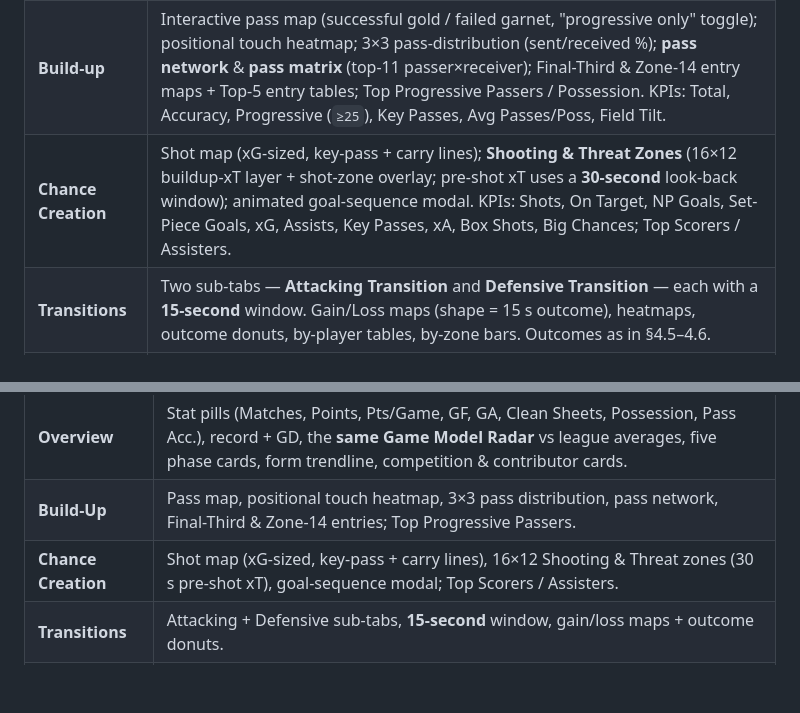
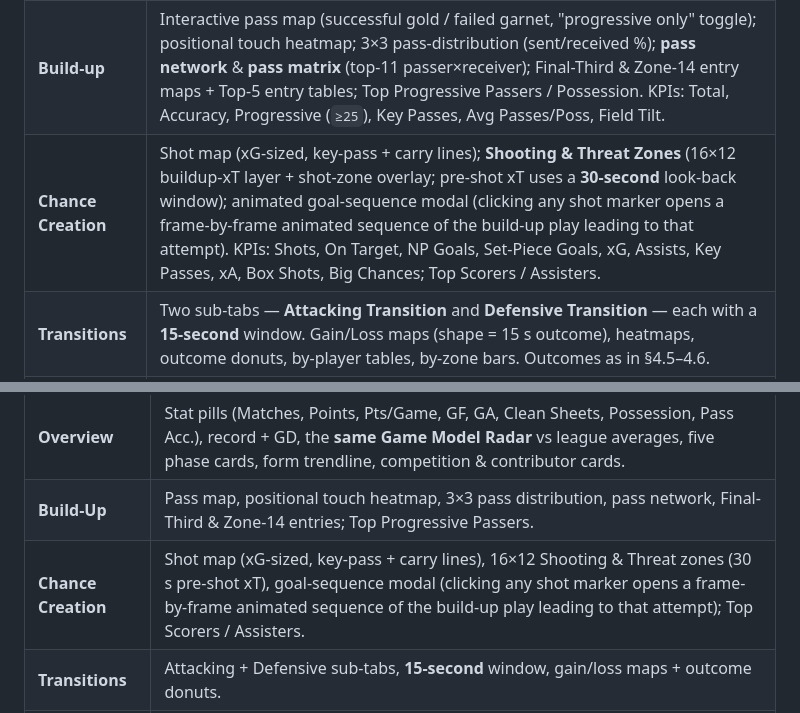
Before and after one commit to Rishiraj-S/Final-Masters-Project, a Markdown page: Technical_Document.md, 2 parts joined by grey strips. GitHub-like rendering; blank space fills up the shorter version.

```diff
--- a/Technical_Document.md
+++ b/Technical_Document.md
@@ -763,7 +763,7 @@ Player dropdown (Barcelona squad), Competition filter, Match filter, and a **Tot
 |---|---|
 | **Overview** | Season banner (W/D/L, GD, Points, Pts/Game, Possession, PPDA); the **Game Model Radar** (Build-up / Chance Creation / Transitions / Def. Structure / Set Pieces, each 0–100, vs per-competition league averages); five phase cards; a toggleable form trendline (PPG, GF, GA, Possession, Pass Accuracy, PPDA, Passes/Possession). |
 | **Build-up** | Interactive pass map (successful gold / failed garnet, "progressive only" toggle); positional touch heatmap; 3×3 pass-distribution (sent/received %); **pass network** & **pass matrix** (top-11 passer×receiver); Final-Third & Zone-14 entry maps + Top-5 entry tables; Top Progressive Passers / Possession. KPIs: Total, Accuracy, Progressive (`≥25`), Key Passes, Avg Passes/Poss, Field Tilt. |
-| **Chance Creation** | Shot map (xG-sized, key-pass + carry lines); **Shooting & Threat Zones** (16×12 buildup-xT layer + shot-zone overlay; pre-shot xT uses a **30-second** look-back window); animated goal-sequence modal. KPIs: Shots, On Target, NP Goals, Set-Piece Goals, xG, Assists, Key Passes, xA, Box Shots, Big Chances; Top Scorers / Assisters. |
+| **Chance Creation** | Shot map (xG-sized, key-pass + carry lines); **Shooting & Threat Zones** (16×12 buildup-xT layer + shot-zone overlay; pre-shot xT uses a **30-second** look-back window); animated goal-sequence modal (clicking any shot marker opens a frame-by-frame animated sequence of the build-up play leading to that attempt). KPIs: Shots, On Target, NP Goals, Set-Piece Goals, xG, Assists, Key Passes, xA, Box Shots, Big Chances; Top Scorers / Assisters. |
 | **Transitions** | Two sub-tabs — **Attacking Transition** and **Defensive Transition** — each with a **15-second** window. Gain/Loss maps (shape = 15 s outcome), heatmaps, outcome donuts, by-player tables, by-zone bars. Outcomes as in §4.5–4.6. |
 | **Def. Structure** | Defensive action map & heatmap; **Pressing Height** donut ("where we win the ball back"); Vulnerable Flanks bar; Offsides-provoked map; discipline table; opposition entries & shot map / shooting zones; GK statistics (Saves, Conceded, Save %, xGA, **GSAvE**, Box Saves) and action counts. |
 | **Set Pieces** | Free-Kicks (shot map, zone-3 entry maps, takers table), Corners (trajectory maps + 8-zone landing grid, in/out-swinger split, connection %), Penalties (goal-mouth placement, scored %). |
@@ -780,7 +780,7 @@ Player dropdown (Barcelona squad), Competition filter, Match filter, and a **Tot
 |---|---|
 | **Overview** | Stat pills (Matches, Points, Pts/Game, GF, GA, Clean Sheets, Possession, Pass Acc.), record + GD, the **same Game Model Radar** vs league averages, five phase cards, form trendline, competition & contributor cards. |
 | **Build-Up** | Pass map, positional touch heatmap, 3×3 pass distribution, pass network, Final-Third & Zone-14 entries; Top Progressive Passers. |
-| **Chance Creation** | Shot map (xG-sized, key-pass + carry lines), 16×12 Shooting & Threat zones (30 s pre-shot xT), goal-sequence modal; Top Scorers / Assisters. |
+| **Chance Creation** | Shot map (xG-sized, key-pass + carry lines), 16×12 Shooting & Threat zones (30 s pre-shot xT), goal-sequence modal (clicking any shot marker opens a frame-by-frame animated sequence of the build-up play leading to that attempt); Top Scorers / Assisters. |
 | **Transitions** | Attacking + Defensive sub-tabs, **15-second** window, gain/loss maps + outcome donuts. |
 | **Defence** | Defensive action map & heatmap, pressing-height donut, vulnerable/attacking flanks, offsides-provoked map, opposition entries, opponent shot map, shooting zones, GK block. |
 | **Set Pieces** | Free-Kicks / Corners / Penalties, same definitions as Barça IQ. |
```
Also changed, not shown: CLAUDE.md (+8 -1 lines), README.md (+2 -1 lines).
